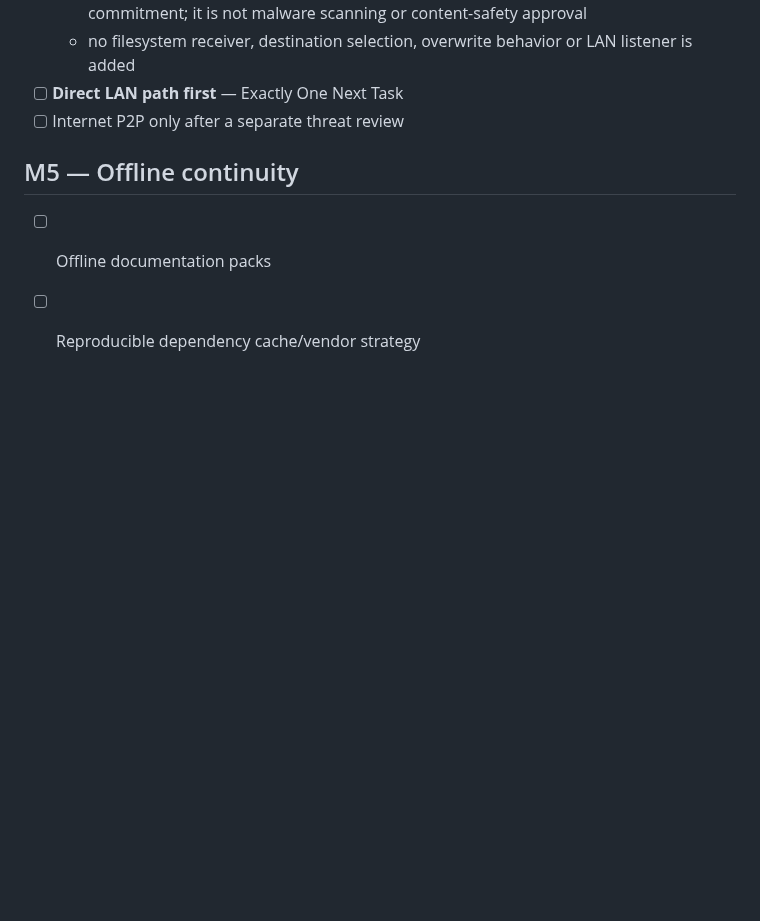
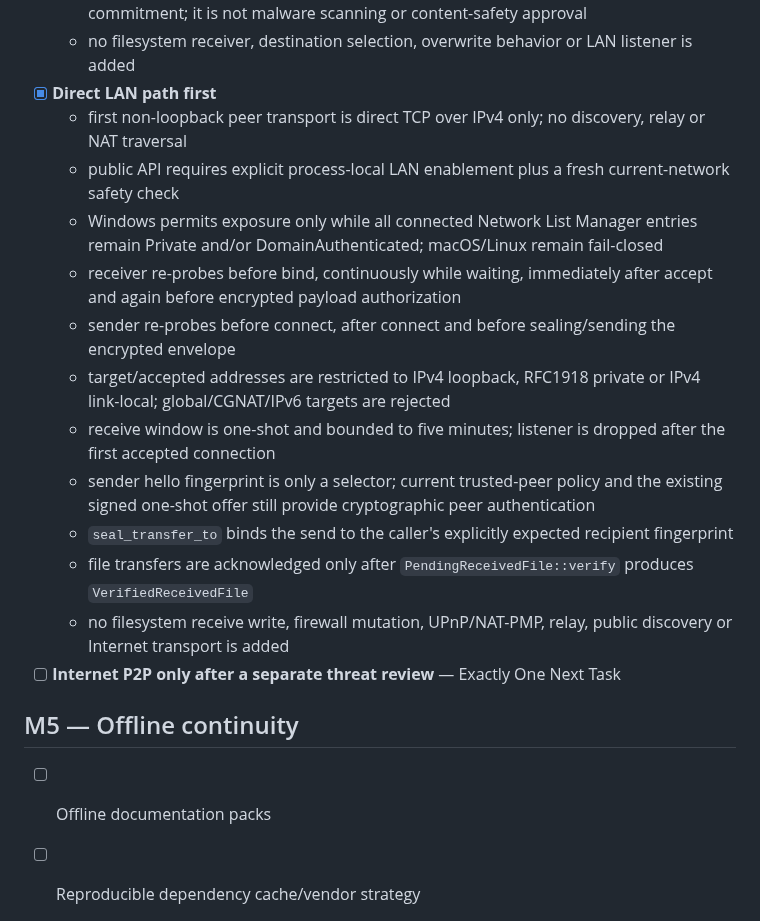
Before and after one commit to E20C1/dangomushi-usb, a Markdown page: docs/ROADMAP.md, the part around the change. GitHub-like rendering; blank space fills up the shorter version.

Commit message:
docs: complete direct LAN roadmap task

```diff
--- a/docs/ROADMAP.md
+++ b/docs/ROADMAP.md
@@ -248,8 +248,19 @@ M3's transport-independent security and handoff boundaries are now complete. Any
   - verified metadata retains the trusted sender fingerprint, suggested filename, verified byte length and SHA-256
   - the digest authenticates equality with the trusted sender's signed/encrypted commitment; it is not malware scanning or content-safety approval
   - no filesystem receiver, destination selection, overwrite behavior or LAN listener is added
-- [ ] **Direct LAN path first** — Exactly One Next Task
-- [ ] Internet P2P only after a separate threat review
+- [x] **Direct LAN path first**
+  - first non-loopback peer transport is direct TCP over IPv4 only; no discovery, relay or NAT traversal
+  - public API requires explicit process-local LAN enablement plus a fresh current-network safety check
+  - Windows permits exposure only while all connected Network List Manager entries remain Private and/or DomainAuthenticated; macOS/Linux remain fail-closed
+  - receiver re-probes before bind, continuously while waiting, immediately after accept and again before encrypted payload authorization
+  - sender re-probes before connect, after connect and before sealing/sending the encrypted envelope
+  - target/accepted addresses are restricted to IPv4 loopback, RFC1918 private or IPv4 link-local; global/CGNAT/IPv6 targets are rejected
+  - receive window is one-shot and bounded to five minutes; listener is dropped after the first accepted connection
+  - sender hello fingerprint is only a selector; current trusted-peer policy and the existing signed one-shot offer still provide cryptographic peer authentication
+  - `seal_transfer_to` binds the send to the caller's explicitly expected recipient fingerprint
+  - file transfers are acknowledged only after `PendingReceivedFile::verify` produces `VerifiedReceivedFile`
+  - no filesystem receive write, firewall mutation, UPnP/NAT-PMP, relay, public discovery or Internet transport is added
+- [ ] **Internet P2P only after a separate threat review** — Exactly One Next Task
 
 ## M5 — Offline continuity
 
```
